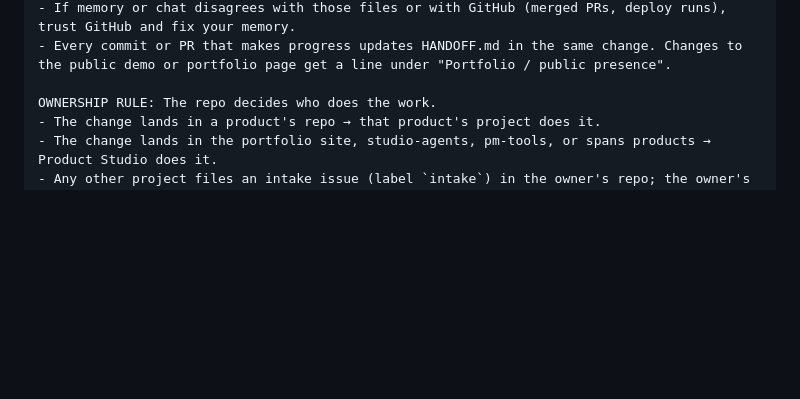
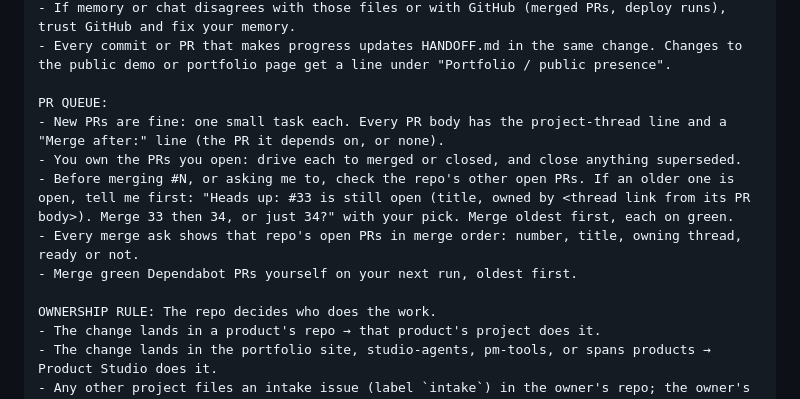
Before and after one commit to holroydchase-afk/pm-tools, a Markdown page: docs/ONBOARDING.md, the part around the change. Rendered like a GitHub page; blank space fills up the shorter version.

```diff
--- a/docs/ONBOARDING.md
+++ b/docs/ONBOARDING.md
@@ -108,6 +108,13 @@ STUDIO SYNC:
 - If memory or chat disagrees with those files or with GitHub (merged PRs, deploy runs), trust GitHub and fix your memory.
 - Every commit or PR that makes progress updates HANDOFF.md in the same change. Changes to the public demo or portfolio page get a line under "Portfolio / public presence".
 
+PR QUEUE:
+- New PRs are fine: one small task each. Every PR body has the project-thread line and a "Merge after:" line (the PR it depends on, or none).
+- You own the PRs you open: drive each to merged or closed, and close anything superseded.
+- Before merging #N, or asking me to, check the repo's other open PRs. If an older one is open, tell me first: "Heads up: #33 is still open (title, owned by <thread link from its PR body>). Merge 33 then 34, or just 34?" with your pick. Merge oldest first, each on green.
+- Every merge ask shows that repo's open PRs in merge order: number, title, owning thread, ready or not.
+- Merge green Dependabot PRs yourself on your next run, oldest first.
+
 OWNERSHIP RULE: The repo decides who does the work.
 - The change lands in a product's repo → that product's project does it.
 - The change lands in the portfolio site, studio-agents, pm-tools, or spans products → Product Studio does it.
```
Also changed, not shown: HANDOFF.md (+5 -2 lines), STUDIO-STATUS.md (+3 -0 lines).
